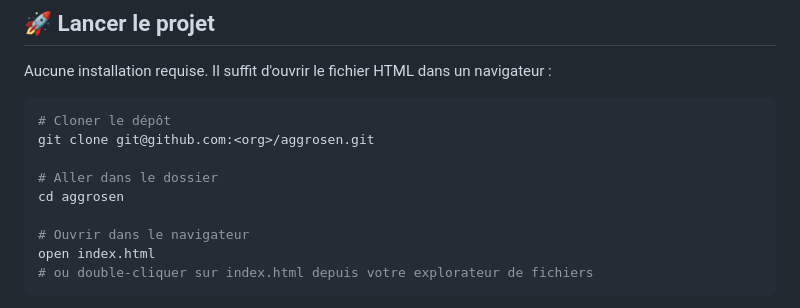
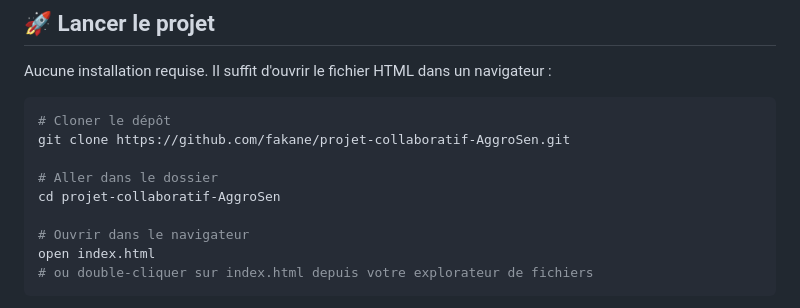
Before and after one commit to fakane/projet-collaboratif-AggroSen, a Markdown page: README.md, the part around the change. Drawn GitHub-style.

Commit message:
Update README.md
reame

````diff
--- a/README.md
+++ b/README.md
@@ -78,10 +78,10 @@ Aucune installation requise. Il suffit d'ouvrir le fichier HTML dans un navigate
 
 ```bash
 # Cloner le dépôt
-git clone git@github.com:<org>/aggrosen.git
+git clone https://github.com/fakane/projet-collaboratif-AggroSen.git
 
 # Aller dans le dossier
-cd aggrosen
+cd projet-collaboratif-AggroSen
 
 # Ouvrir dans le navigateur
 open index.html
````
